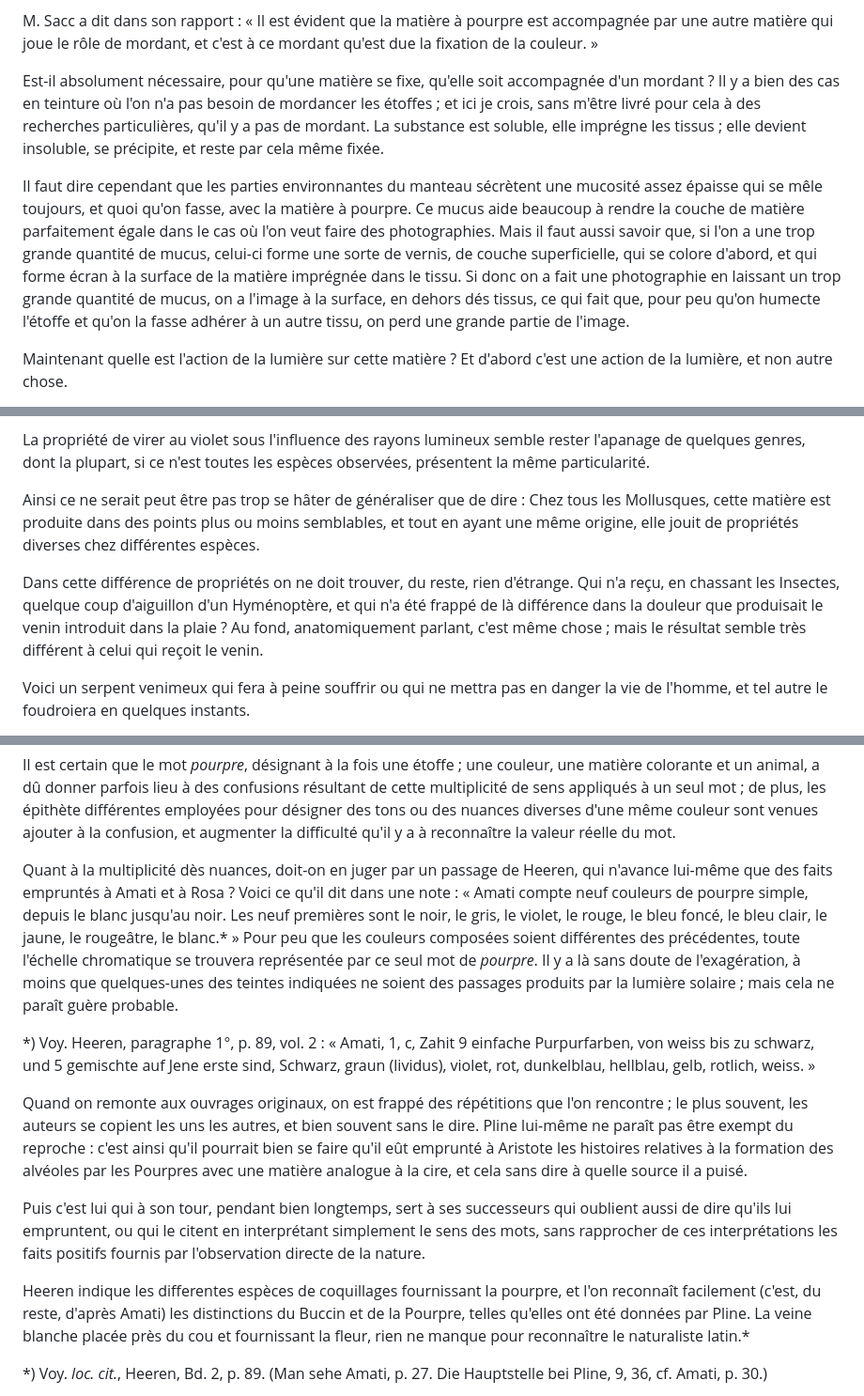
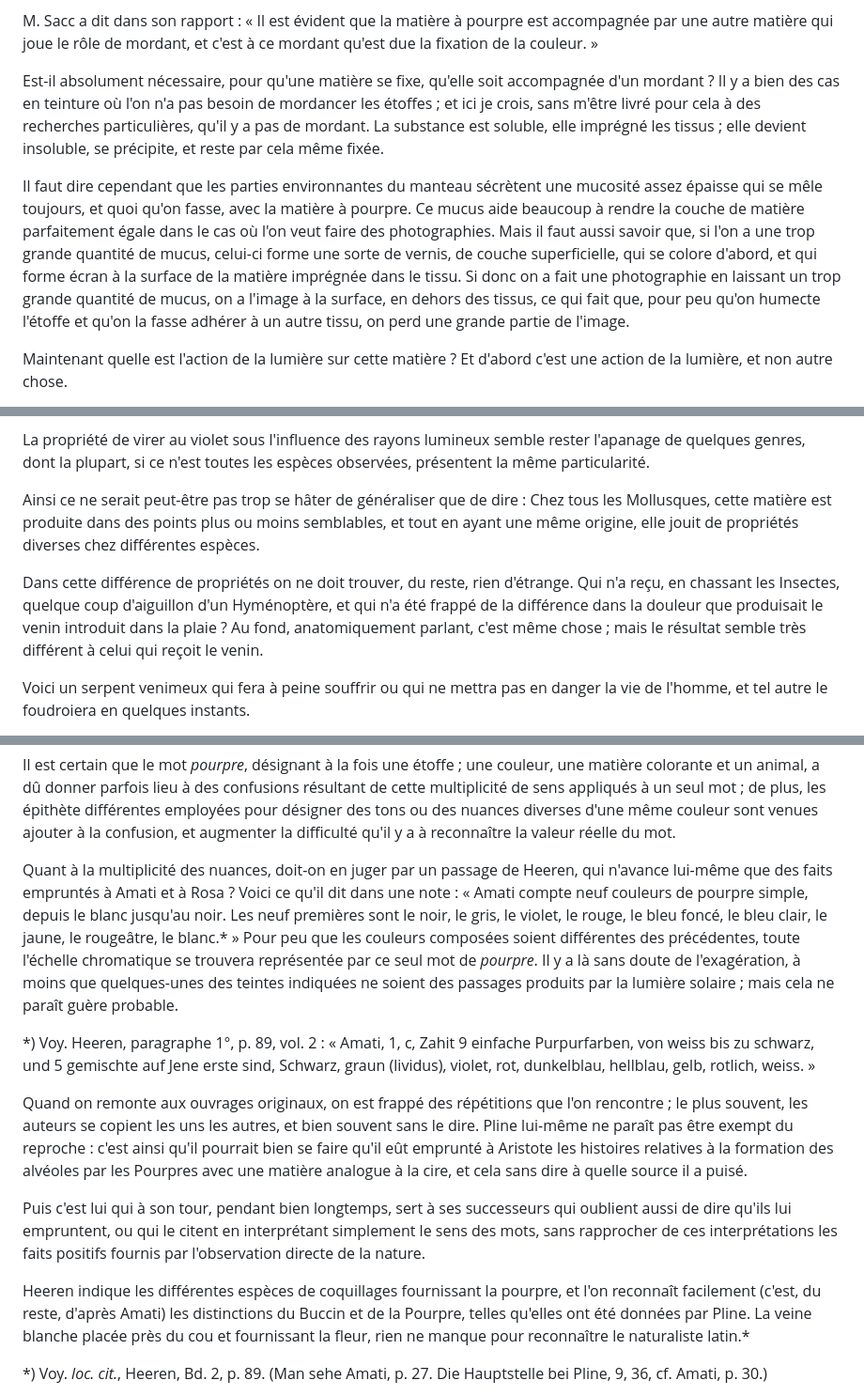
Before and after one commit to solaranamnesis/henri-de-lacaze-duthiers, a Markdown page: mémoire-sur-la-pourpre/full-text-french.md, 3 parts joined by grey strips. Shown at 94% size. GitHub-like rendering.

```diff
--- a/mémoire-sur-la-pourpre/full-text-french.md
+++ b/mémoire-sur-la-pourpre/full-text-french.md
@@ -326,9 +326,9 @@ Quand on connaît ces faits, on ne peut se refuser d'admettre qu'il a dû se for
 
 M. Sacc a dit dans son rapport : « Il est évident que la matière à pourpre est accompagnée par une autre matière qui joue le rôle de mordant, et c'est à ce mordant qu'est due la fixation de la couleur. »
 
-Est-il absolument nécessaire, pour qu'une matière se fixe, qu'elle soit accompagnée d'un mordant ? Il y a bien des cas en teinture où l'on n'a pas besoin de mordancer les étoffes ; et ici je crois, sans m'être livré pour cela à des recherches particulières, qu'il y a pas de mordant. La substance est soluble, elle imprégne les tissus ; elle devient insoluble, se précipite, et reste par cela même fixée.
+Est-il absolument nécessaire, pour qu'une matière se fixe, qu'elle soit accompagnée d'un mordant ? Il y a bien des cas en teinture où l'on n'a pas besoin de mordancer les étoffes ; et ici je crois, sans m'être livré pour cela à des recherches particulières, qu'il y a pas de mordant. La substance est soluble, elle imprégné les tissus ; elle devient insoluble, se précipite, et reste par cela même fixée.
 
-Il faut dire cependant que les parties environnantes du manteau sécrètent une mucosité assez épaisse qui se mêle toujours, et quoi qu'on fasse, avec la matière à pourpre. Ce mucus aide beaucoup à rendre la couche de matière parfaitement égale dans le cas où l'on veut faire des photographies. Mais il faut aussi savoir que, si l'on a une trop grande quantité de mucus, celui-ci forme une sorte de vernis, de couche superficielle, qui se colore d'abord, et qui forme écran à la surface de la matière imprégnée dans le tissu. Si donc on a fait une photographie en laissant un trop grande quantité de mucus, on a l'image à la surface, en dehors dés tissus, ce qui fait que, pour peu qu'on humecte l'étoffe et qu'on la fasse adhérer à un autre tissu, on perd une grande partie de l'image.
+Il faut dire cependant que les parties environnantes du manteau sécrètent une mucosité assez épaisse qui se mêle toujours, et quoi qu'on fasse, avec la matière à pourpre. Ce mucus aide beaucoup à rendre la couche de matière parfaitement égale dans le cas où l'on veut faire des photographies. Mais il faut aussi savoir que, si l'on a une trop grande quantité de mucus, celui-ci forme une sorte de vernis, de couche superficielle, qui se colore d'abord, et qui forme écran à la surface de la matière imprégnée dans le tissu. Si donc on a fait une photographie en laissant un trop grande quantité de mucus, on a l'image à la surface, en dehors des tissus, ce qui fait que, pour peu qu'on humecte l'étoffe et qu'on la fasse adhérer à un autre tissu, on perd une grande partie de l'image.
 
 Maintenant quelle est l'action de la lumière sur cette matière ? Et d'abord c'est une action de la lumière, et non autre chose.
 
@@ -686,9 +686,9 @@ De tout ceci il paraît devoir résulter que la production d'une matière sembla
 
 La propriété de virer au violet sous l'influence des rayons lumineux semble rester l'apanage de quelques genres, dont la plupart, si ce n'est toutes les espèces observées, présentent la même particularité.
 
-Ainsi ce ne serait peut être pas trop se hâter de généraliser que de dire : Chez tous les Mollusques, cette matière est produite dans des points plus ou moins semblables, et tout en ayant une même origine, elle jouit de propriétés diverses chez différentes espèces.
+Ainsi ce ne serait peut-être pas trop se hâter de généraliser que de dire : Chez tous les Mollusques, cette matière est produite dans des points plus ou moins semblables, et tout en ayant une même origine, elle jouit de propriétés diverses chez différentes espèces.
 
-Dans cette différence de propriétés on ne doit trouver, du reste, rien d'étrange. Qui n'a reçu, en chassant les Insectes, quelque coup d'aiguillon d'un Hyménoptère, et qui n'a été frappé de là différence dans la douleur que produisait le venin introduit dans la plaie ? Au fond, anatomiquement parlant, c'est même chose ; mais le résultat semble très différent à celui qui reçoit le venin.
+Dans cette différence de propriétés on ne doit trouver, du reste, rien d'étrange. Qui n'a reçu, en chassant les Insectes, quelque coup d'aiguillon d'un Hyménoptère, et qui n'a été frappé de la différence dans la douleur que produisait le venin introduit dans la plaie ? Au fond, anatomiquement parlant, c'est même chose ; mais le résultat semble très différent à celui qui reçoit le venin.
 
 Voici un serpent venimeux qui fera à peine souffrir ou qui ne mettra pas en danger la vie de l'homme, et tel autre le foudroiera en quelques instants.
 
@@ -793,7 +793,7 @@ Ce qui a contribué à jeter sur la couleur qui nous occupe le vague que nous ch
 
 Il est certain que le mot _pourpre_, désignant à la fois une étoffe ; une couleur, une matière colorante et un animal, a dû donner parfois lieu à des confusions résultant de cette multiplicité de sens appliqués à un seul mot ; de plus, les épithète différentes employées pour désigner des tons ou des nuances diverses d'une même couleur sont venues ajouter à la confusion, et augmenter la difficulté qu'il y a à reconnaître la valeur réelle du mot.
 
-Quant à la multiplicité dès nuances, doit-on en juger par un passage de Heeren, qui n'avance lui-même que des faits empruntés à Amati et à Rosa ? Voici ce qu'il dit dans une note : « Amati compte neuf couleurs de pourpre simple, depuis le blanc jusqu'au noir. Les neuf premières sont le noir, le gris, le violet, le rouge, le bleu foncé, le bleu clair, le jaune, le rougeâtre, le blanc.* » Pour peu que les couleurs composées soient différentes des précédentes, toute l'échelle chromatique se trouvera représentée par ce seul mot de _pourpre_. Il y a là sans doute de l'exagération, à moins que quelques-unes des teintes indiquées ne soient des passages produits par la lumière solaire ; mais cela ne paraît guère probable.
+Quant à la multiplicité des nuances, doit-on en juger par un passage de Heeren, qui n'avance lui-même que des faits empruntés à Amati et à Rosa ? Voici ce qu'il dit dans une note : « Amati compte neuf couleurs de pourpre simple, depuis le blanc jusqu'au noir. Les neuf premières sont le noir, le gris, le violet, le rouge, le bleu foncé, le bleu clair, le jaune, le rougeâtre, le blanc.* » Pour peu que les couleurs composées soient différentes des précédentes, toute l'échelle chromatique se trouvera représentée par ce seul mot de _pourpre_. Il y a là sans doute de l'exagération, à moins que quelques-unes des teintes indiquées ne soient des passages produits par la lumière solaire ; mais cela ne paraît guère probable.
 
 *) Voy. Heeren, paragraphe 1°, p. 89, vol. 2 : « Amati, 1, c, Zahit 9 einfache Purpurfarben, von weiss bis zu schwarz, und 5 gemischte auf Jene erste sind, Schwarz, graun (lividus), violet, rot, dunkelblau, hellblau, gelb, rotlich, weiss. »
 
@@ -801,7 +801,7 @@ Quand on remonte aux ouvrages originaux, on est frappé des répétitions que l'
 
 Puis c'est lui qui à son tour, pendant bien longtemps, sert à ses successeurs qui oublient aussi de dire qu'ils lui empruntent, ou qui le citent en interprétant simplement le sens des mots, sans rapprocher de ces interprétations les faits positifs fournis par l'observation directe de la nature.
 
-Heeren indique les differentes espèces de coquillages fournissant la pourpre, et l'on reconnaît facilement (c'est, du reste, d'après Amati) les distinctions du Buccin et de la Pourpre, telles qu'elles ont été données par Pline. La veine blanche placée près du cou et fournissant la fleur, rien ne manque pour reconnaître le naturaliste latin.*
+Heeren indique les différentes espèces de coquillages fournissant la pourpre, et l'on reconnaît facilement (c'est, du reste, d'après Amati) les distinctions du Buccin et de la Pourpre, telles qu'elles ont été données par Pline. La veine blanche placée près du cou et fournissant la fleur, rien ne manque pour reconnaître le naturaliste latin.*
 
 *) Voy. _loc. cit._, Heeren, Bd. 2, p. 89. (Man sehe Amati, p. 27. Die Hauptstelle bei Pline, 9, 36, cf. Amati, p. 30.)
 
```
Also changed, not shown: other parts of mémoire-sur-la-pourpre/full-text-french.md (+24 -24 lines).
